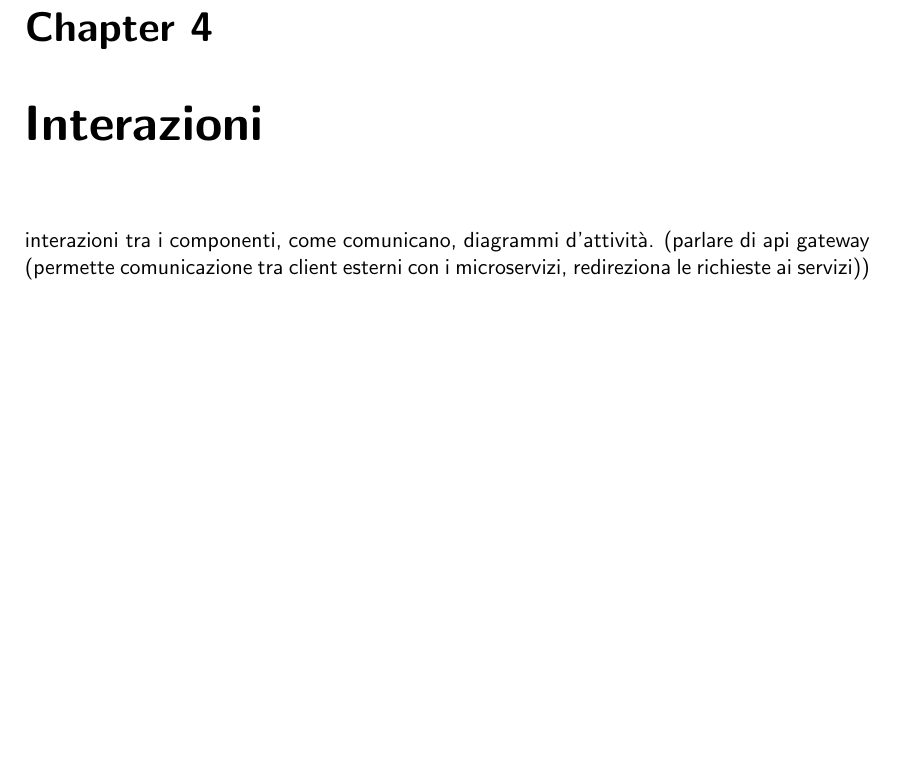
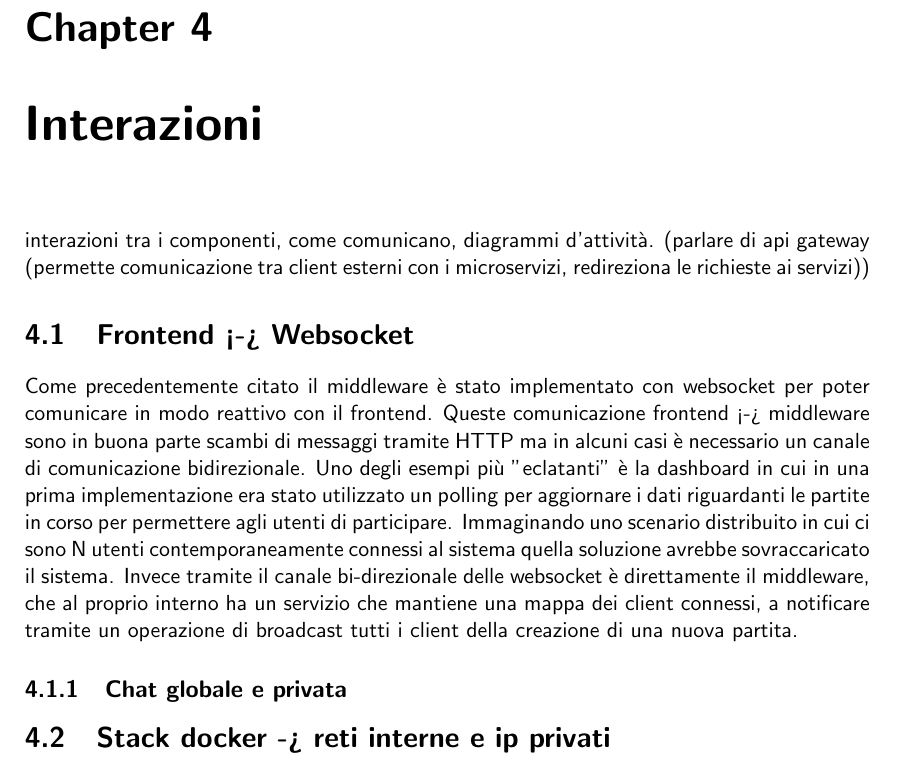
Before and after one commit to mega2799/DS-FinalReport-MaraffaOnline, a LaTeX thesis (report/main.tex, which reads report/chapters/interazioni.tex): part of page 18 of 28, cut so that both start at the same text, the shorter picture padded with empty space. Compiled offline with pdfLaTeX.

Commit message:
interazione

```diff
--- a/report/chapters/interazioni.tex
+++ b/report/chapters/interazioni.tex
@@ -4,6 +4,17 @@
 interazioni tra i componenti, come comunicano, diagrammi d'attività.
 (parlare di api gateway (permette comunicazione tra client esterni con i microservizi, redireziona le richieste ai servizi))
 
+\section{Frontend <-> Websocket}
+
+Come precedentemente citato il middleware è stato implementato con websocket per poter comunicare in modo reattivo con il frontend. Queste comunicazione frontend <-> middleware sono in buona parte
+scambi di messaggi tramite HTTP ma in alcuni casi è necessario un canale di comunicazione bidirezionale. Uno degli esempi più "eclatanti" è la dashboard in cui in una prima implementazione era
+stato utilizzato un polling per aggiornare i dati riguardanti le partite in corso per permettere agli utenti di participare. Immaginando uno scenario distribuito in cui ci sono N utenti
+contemporaneamente connessi al sistema quella soluzione avrebbe sovraccaricato il sistema. Invece tramite il canale bi-direzionale delle websocket è direttamente il middleware, che al proprio interno
+ha un servizio che mantiene una mappa dei client connessi, a notificare tramite un operazione di broadcast tutti i client della creazione di una nuova partita.
+
+\subsection{Chat globale e privata}
+
+\section{Stack docker -> reti interne e ip privati}
 % %%%%%%%%%%%%%%%%%%%%%%%%%%%%%%%%%%%%%%%%%%%%%%%%%%%%%%%%%%%%%%%%%%%%%%%%%%%%%%%%%%%
 % \section{Problem statement}
 % \label{sec:intro_prob_art}
```
